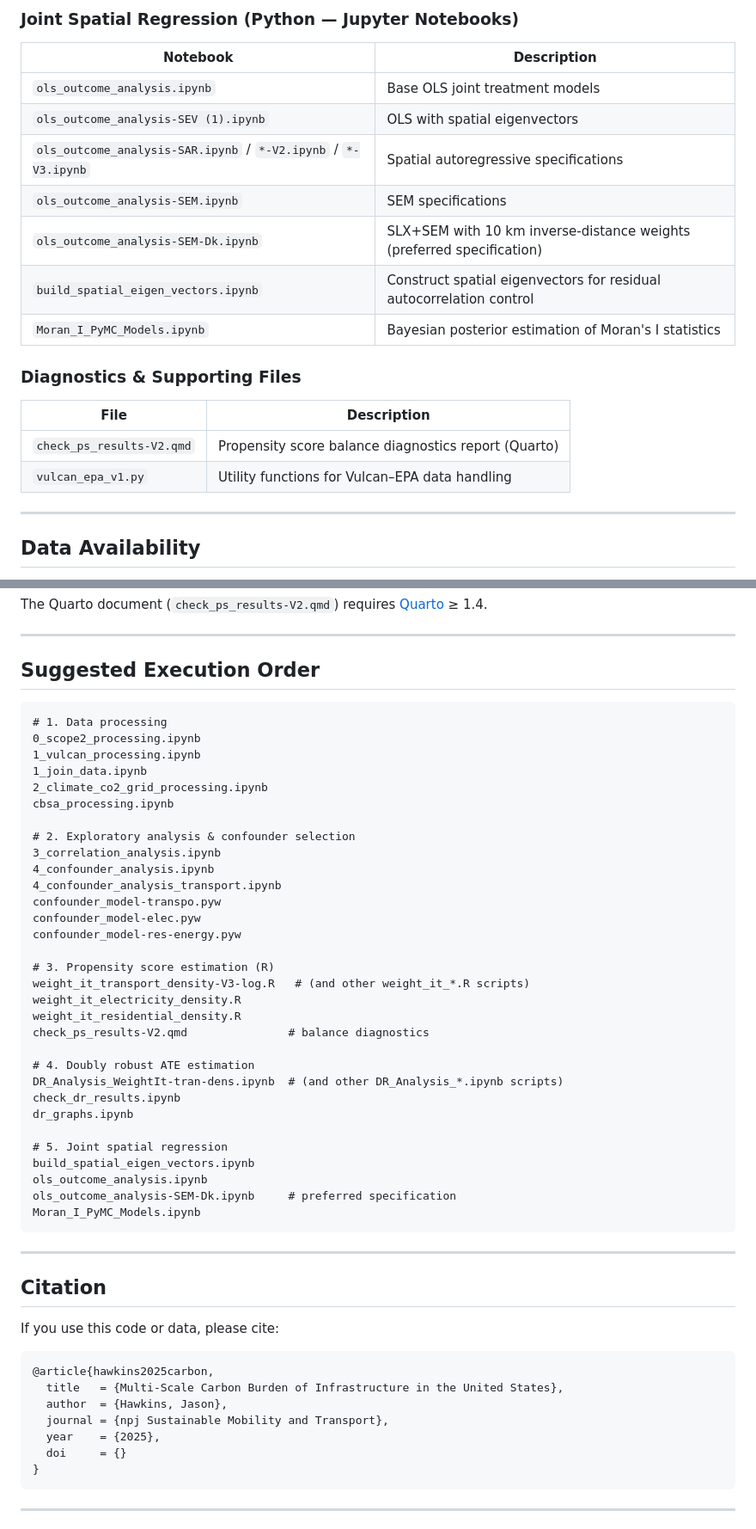
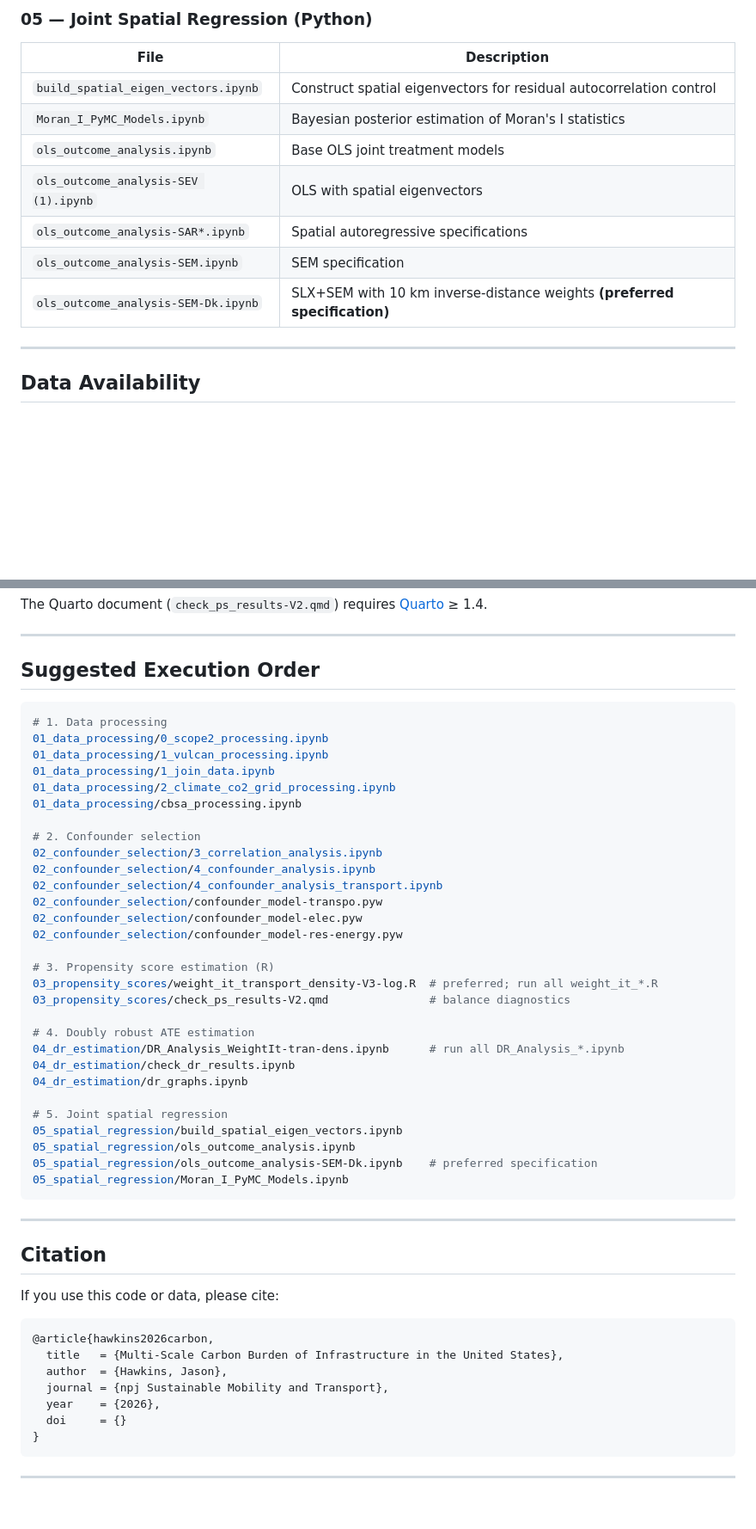
Before and after one commit to Hawkins-TECH-Lab/Carbon_Burden_Infrastructure_US, a Markdown page: README.md, 2 parts joined by grey strips. Shown at 86% size. GitHub-like rendering; blank space fills up the shorter version.

````diff
--- a/README.md
+++ b/README.md
@@ -110,22 +162,15 @@ GPS estimation using `WeightIt`. Each script covers one treatment–outcome comb
 
-### Joint Spatial Regression (Python — Jupyter Notebooks)
-
-| Notebook | Description |
-|---|---|
-| `ols_outcome_analysis.ipynb` | Base OLS joint treatment models |
-| `ols_outcome_analysis-SEV (1).ipynb` | OLS with spatial eigenvectors |
-| `ols_outcome_analysis-SAR.ipynb` / `*-V2.ipynb` / `*-V3.ipynb` | Spatial autoregressive specifications |
-| `ols_outcome_analysis-SEM.ipynb` | SEM specifications |
-| `ols_outcome_analysis-SEM-Dk.ipynb` | SLX+SEM with 10 km inverse-distance weights (preferred specification) |
-| `build_spatial_eigen_vectors.ipynb` | Construct spatial eigenvectors for residual autocorrelation control |
-| `Moran_I_PyMC_Models.ipynb` | Bayesian posterior estimation of Moran's I statistics |
-
-### Diagnostics & Supporting Files
+### 05 — Joint Spatial Regression (Python)
 
 | File | Description |
 |---|---|
-| `check_ps_results-V2.qmd` | Propensity score balance diagnostics report (Quarto) |
-| `vulcan_epa_v1.py` | Utility functions for Vulcan–EPA data handling |
+| `build_spatial_eigen_vectors.ipynb` | Construct spatial eigenvectors for residual autocorrelation control |
+| `Moran_I_PyMC_Models.ipynb` | Bayesian posterior estimation of Moran's I statistics |
+| `ols_outcome_analysis.ipynb` | Base OLS joint treatment models |
+| `ols_outcome_analysis-SEV (1).ipynb` | OLS with spatial eigenvectors |
+| `ols_outcome_analysis-SAR*.ipynb` | Spatial autoregressive specifications |
+| `ols_outcome_analysis-SEM.ipynb` | SEM specification |
+| `ols_outcome_analysis-SEM-Dk.ipynb` | SLX+SEM with 10 km inverse-distance weights **(preferred specification)** |
 
 ---
 
@@ -181,38 +226,36 @@ The Quarto document (`check_ps_results-V2.qmd`) requires [Quarto](https://quarto
 
 ## Suggested Execution Order
 
-```
+```bash
 # 1. Data processing
-0_scope2_processing.ipynb
-1_vulcan_processing.ipynb
-1_join_data.ipynb
-2_climate_co2_grid_processing.ipynb
-cbsa_processing.ipynb
+01_data_processing/0_scope2_processing.ipynb
+01_data_processing/1_vulcan_processing.ipynb
+01_data_processing/1_join_data.ipynb
+01_data_processing/2_climate_co2_grid_processing.ipynb
+01_data_processing/cbsa_processing.ipynb
 
-# 2. Exploratory analysis & confounder selection
-3_correlation_analysis.ipynb
-4_confounder_analysis.ipynb
-4_confounder_analysis_transport.ipynb
-confounder_model-transpo.pyw
-confounder_model-elec.pyw
-confounder_model-res-energy.pyw
+# 2. Confounder selection
+02_confounder_selection/3_correlation_analysis.ipynb
+02_confounder_selection/4_confounder_analysis.ipynb
+02_confounder_selection/4_confounder_analysis_transport.ipynb
+02_confounder_selection/confounder_model-transpo.pyw
+02_confounder_selection/confounder_model-elec.pyw
+02_confounder_selection/confounder_model-res-energy.pyw
 
 # 3. Propensity score estimation (R)
-weight_it_transport_density-V3-log.R   # (and other weight_it_*.R scripts)
-weight_it_electricity_density.R
-weight_it_residential_density.R
-check_ps_results-V2.qmd               # balance diagnostics
+03_propensity_scores/weight_it_transport_density-V3-log.R  # preferred; run all weight_it_*.R
+03_propensity_scores/check_ps_results-V2.qmd               # balance diagnostics
 
 # 4. Doubly robust ATE estimation
-DR_Analysis_WeightIt-tran-dens.ipynb  # (and other DR_Analysis_*.ipynb scripts)
-check_dr_results.ipynb
-dr_graphs.ipynb
+04_dr_estimation/DR_Analysis_WeightIt-tran-dens.ipynb      # run all DR_Analysis_*.ipynb
+04_dr_estimation/check_dr_results.ipynb
+04_dr_estimation/dr_graphs.ipynb
 
 # 5. Joint spatial regression
-build_spatial_eigen_vectors.ipynb
-ols_outcome_analysis.ipynb
-ols_outcome_analysis-SEM-Dk.ipynb     # preferred specification
-Moran_I_PyMC_Models.ipynb
+05_spatial_regression/build_spatial_eigen_vectors.ipynb
+05_spatial_regression/ols_outcome_analysis.ipynb
+05_spatial_regression/ols_outcome_analysis-SEM-Dk.ipynb    # preferred specification
+05_spatial_regression/Moran_I_PyMC_Models.ipynb
 ```
 
 ---
@@ -222,11 +265,11 @@ Moran_I_PyMC_Models.ipynb
 If you use this code or data, please cite:
 
 ```bibtex
-@article{hawkins2025carbon,
+@article{hawkins2026carbon,
   title   = {Multi-Scale Carbon Burden of Infrastructure in the United States},
   author  = {Hawkins, Jason},
   journal = {npj Sustainable Mobility and Transport},
-  year    = {2025},
+  year    = {2026},
   doi     = {}
 }
 ```
````
Also changed, not shown: other parts of README.md (+95 -43 lines).
